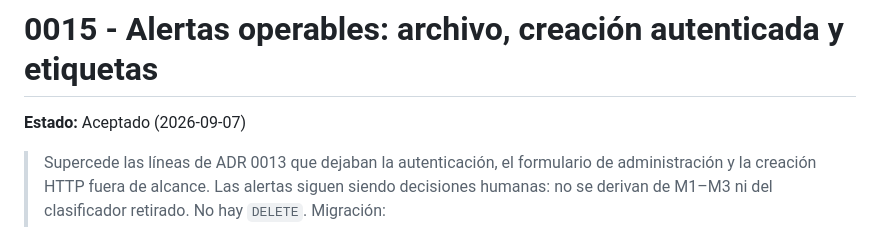
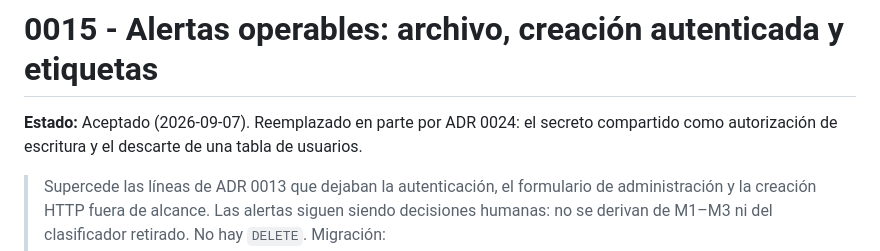
Before and after one commit to the-monolith-project/EPI-Aetheris, a Markdown page: docs/adr/0015-alertas-operables.md, the part around the change. GitHub-like rendering.

```diff
--- a/docs/adr/0015-alertas-operables.md
+++ b/docs/adr/0015-alertas-operables.md
@@ -1,6 +1,6 @@
 # 0015 - Alertas operables: archivo, creación autenticada y etiquetas
 
-**Estado:** Aceptado (2026-09-07)
+**Estado:** Aceptado (2026-09-07). Reemplazado en parte por ADR 0024: el secreto compartido como autorización de escritura y el descarte de una tabla de usuarios.
 
 > Supercede las líneas de ADR 0013 que dejaban la autenticación, el
 > formulario de administración y la creación HTTP fuera de alcance.
```
Also changed, not shown: AGENTS.md (+7 -1 lines), docs/adr/0024-cuentas-de-usuario-y-publicacion.md (+4 -4 lines).
